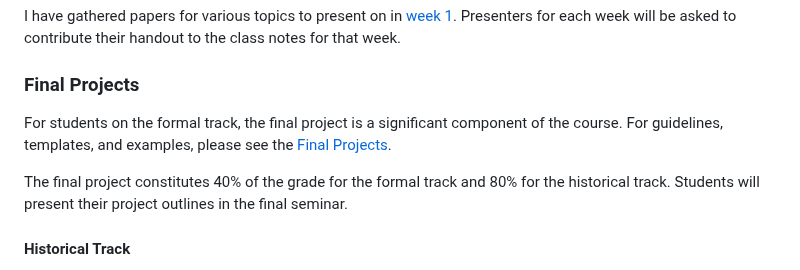
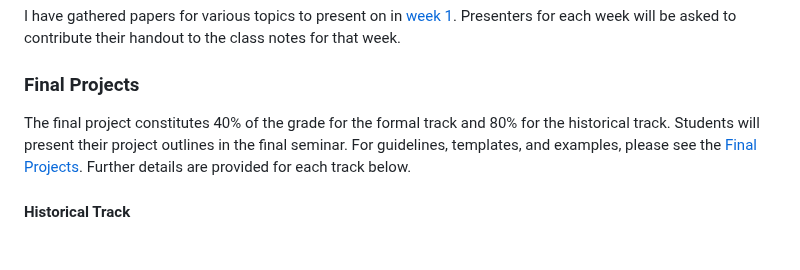
Before and after one commit to benbrastmckie/ModalHistory, a Markdown page: README.md, the part around the change. GitHub-like rendering; blank space fills up the shorter version.

Commit message:
updated final project description

```diff
--- a/README.md
+++ b/README.md
@@ -110,9 +110,10 @@ Presenters for each week will be asked to contribute their handout to the class
 
 ### Final Projects
 
-For students on the formal track, the final project is a significant component of the course. For guidelines, templates, and examples, please see the [Final Projects](/final_projects/README.md).
-
-The final project constitutes 40% of the grade for the formal track and 80% for the historical track. Students will present their project outlines in the final seminar.
+The final project constitutes 40% of the grade for the formal track and 80% for the historical track.
+Students will present their project outlines in the final seminar.
+For guidelines, templates, and examples, please see the [Final Projects](/final_projects/README.md).
+Further details are provided for each track below.
 
 #### Historical Track
 
```
